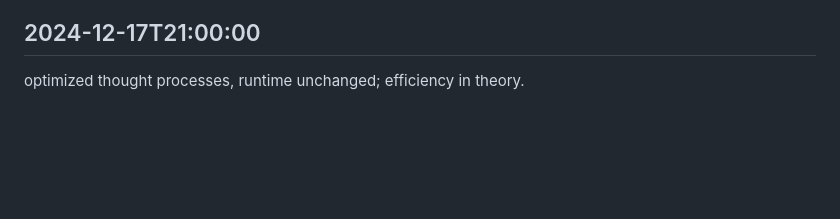
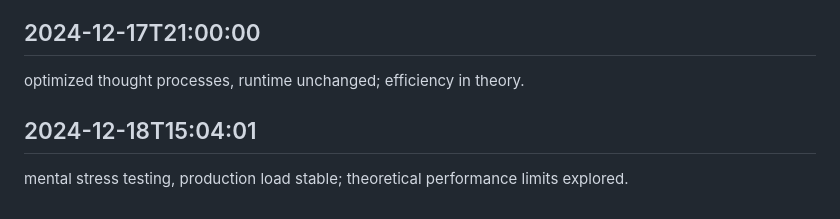
Before and after one commit to mrsandy1965/colabrate, a Markdown page: worklog.md, the part around the change. Drawn GitHub-style; blank space fills up the shorter version.

Commit message:
mission complete

```diff
--- a/worklog.md
+++ b/worklog.md
@@ -2877,3 +2877,6 @@ considered continuous integration, deployment continuous only in mind; DevOps dr
 
 ## 2024-12-17T21:00:00
 optimized thought processes, runtime unchanged; efficiency in theory.
+
+## 2024-12-18T15:04:01
+mental stress testing, production load stable; theoretical performance limits explored.
```
